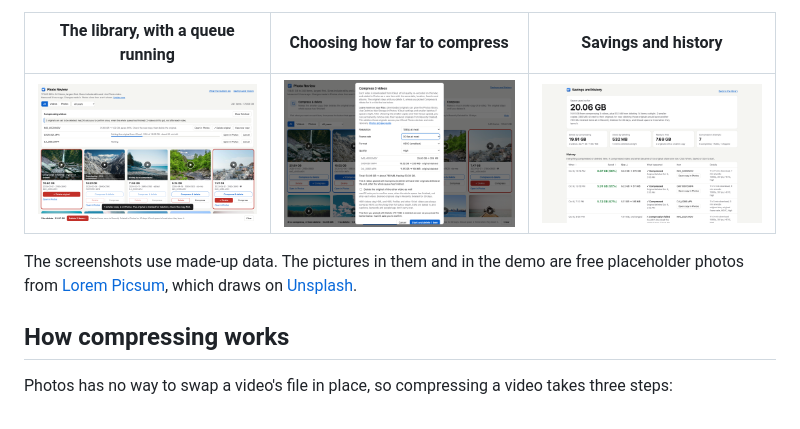
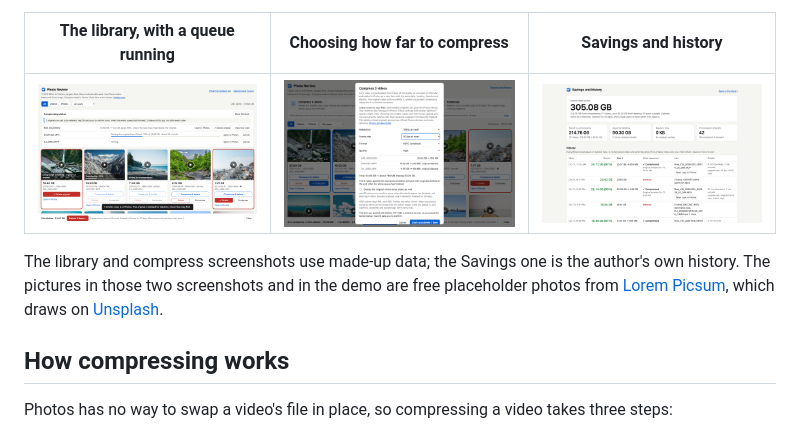
Before and after one commit to danielyaa5/photo-review, a Markdown page: README.md, the part around the change. GitHub-like rendering; pictures changed too: docs/screenshot-savings.png.

Commit message:
README: the Savings screenshot is now the author's real history
Sorted by size, largest first: 305 GB saved, 37 videos compressed from
277 GB to 62 GB. The library and compress screenshots and the demo still
use made-up data and placeholder photos, and the README now says which
is which.

```diff
--- a/README.md
+++ b/README.md
@@ -45,8 +45,9 @@ is uploaded anywhere.
 |---|---|---|
 | ![The library view, largest first](docs/screenshot-library.png) | ![The compress dialog with a per-video size estimate](docs/screenshot-shrink.png) | ![The savings page](docs/screenshot-savings.png) |
 
-The screenshots use made-up data. The pictures in them and in the demo are free placeholder photos from
-[Lorem Picsum](https://picsum.photos), which draws on [Unsplash](https://unsplash.com/license).
+The library and compress screenshots use made-up data; the Savings one is the author's own history. The pictures
+in those two screenshots and in the demo are free placeholder photos from [Lorem Picsum](https://picsum.photos),
+which draws on [Unsplash](https://unsplash.com/license).
 
 ## How compressing works
 
```
